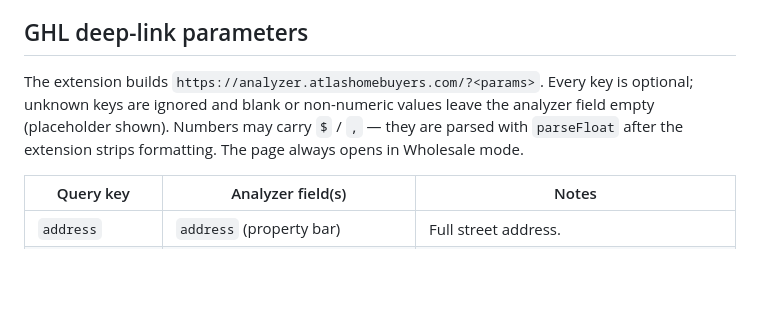
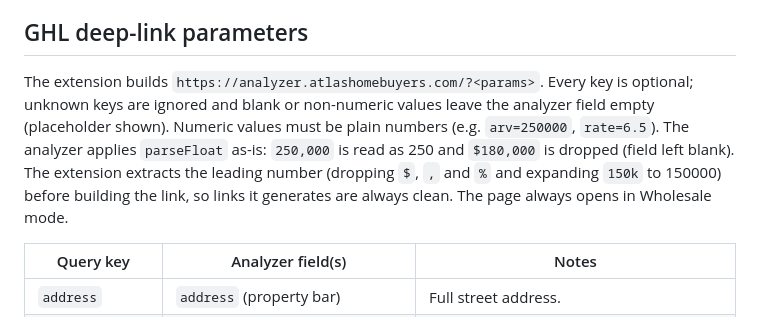
Before and after one commit to brandonhood/atlas-deal-analyzer, a Markdown page: README.md, the part around the change. GitHub-like rendering; blank space fills up the shorter version.

Commit message:
fix: README — analyzer does not strip $ or , from numeric query params
ingestUrlParams calls parseFloat directly, so 'arv=250,000' reads as 250 and
'as_is=$180,000' is dropped. Document that values must be plain numbers and
that only the extension normalizes formatting before building the link.

Co-Authored-By: Claude Fable 5.1 <noreply@anthropic.com>

```diff
--- a/README.md
+++ b/README.md
@@ -4,7 +4,7 @@ Single-file deal analyzer (`index.html`) for the Atlas Home Buyers acquisitions
 
 ## GHL deep-link parameters
 
-The extension builds `https://analyzer.atlashomebuyers.com/?<params>`. Every key is optional; unknown keys are ignored and blank or non-numeric values leave the analyzer field empty (placeholder shown). Numbers may carry `$` / `,` — they are parsed with `parseFloat` after the extension strips formatting. The page always opens in Wholesale mode.
+The extension builds `https://analyzer.atlashomebuyers.com/?<params>`. Every key is optional; unknown keys are ignored and blank or non-numeric values leave the analyzer field empty (placeholder shown). Numeric values must be plain numbers (e.g. `arv=250000`, `rate=6.5`). The analyzer applies `parseFloat` as-is: `250,000` is read as 250 and `$180,000` is dropped (field left blank). The extension extracts the leading number (dropping `$`, `,` and `%` and expanding `150k` to 150000) before building the link, so links it generates are always clean. The page always opens in Wholesale mode.
 
 | Query key | Analyzer field(s) | Notes |
 | --- | --- | --- |
```
